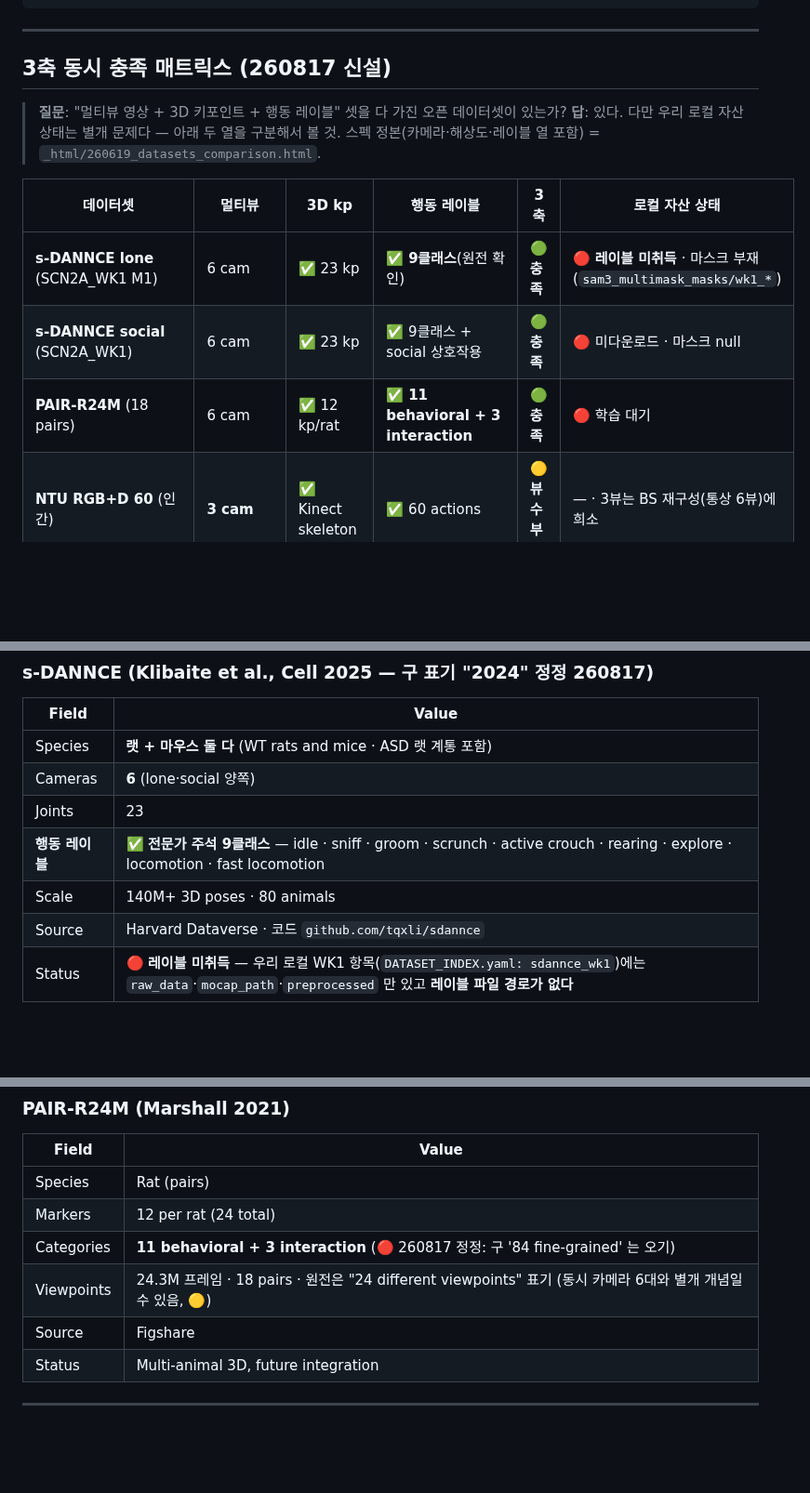
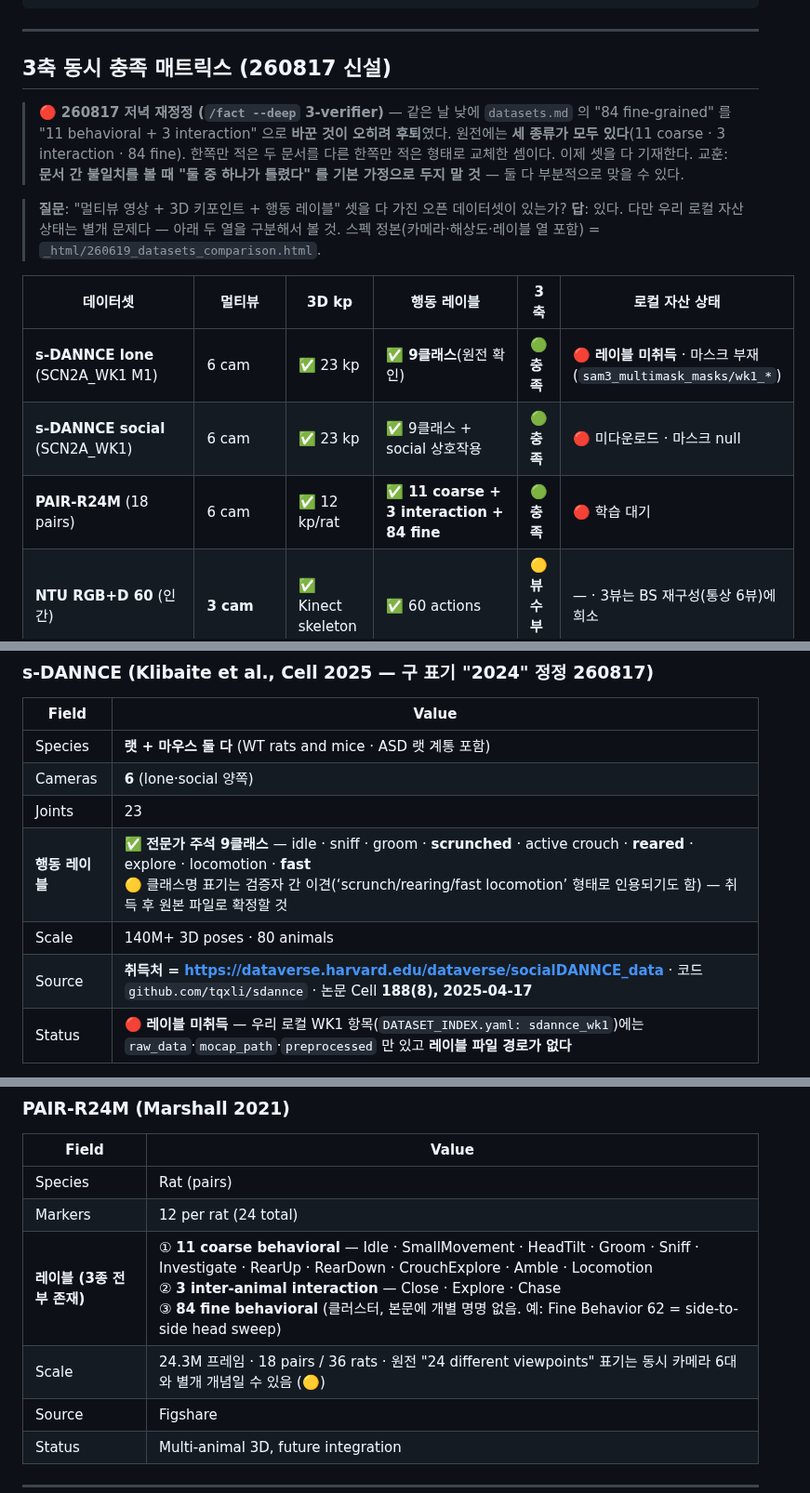
Before and after one commit to kafkapple/behavior-lab, a Markdown page: docs/datasets.md, 3 parts joined by grey strips. Shown at 93% size. Rendered like a GitHub page; blank space fills up the shorter version.

Commit message:
docs(datasets): /fact --deep 3-verifier 결과 반영 — PAIR-R24M 레이블 3종 전부 복원
낮에 한 '정정' 이 후퇴였다. datasets.md 의 '84 fine-grained' 를 '11 behavioral + 3
interaction' 으로 바꿨는데, 원전에는 세 종류가 모두 있다:
- 11 coarse: Idle·SmallMovement·HeadTilt·Groom·Sniff·Investigate·RearUp·RearDown·
  CrouchExplore·Amble·Locomotion
- 3 interaction: Close·Explore·Chase
- 84 fine: 클러스터, 본문에 개별 명명 없음 (예: Fine Behavior 62 = side-to-side head sweep)

즉 한쪽만 적은 두 문서를 다른 한쪽만 적은 형태로 교체한 셈이었다. 셋을 다 기재하고,
'문서 불일치 = 둘 중 하나가 틀렸다' 를 기본 가정으로 두지 말라는 교훈을 남겼다.

s-DANNCE 보강 (3/3 검증):
- 취득처 확보: https://dataverse.harvard.edu/dataverse/socialDANNCE_data
- 게재 정보 Cell 188(8), 2025-04-17
- 클래스명은 검증자 간 이견(scrunched/reared/fast vs scrunch/rearing/fast locomotion)이라
  🟡 로 병기하고 취득 후 원본 파일로 확정하도록 명시

검증 = /fact --deep, host WebSearch + Gemini + GPT-5.5 (grounding).

```diff
--- a/docs/datasets.md
+++ b/docs/datasets.md
@@ -351,6 +351,14 @@ VIZ_CONFIG = {
 
 ## 3축 동시 충족 매트릭스 (260817 신설)
 
+> 🔴 **260817 저녁 재정정 (`/fact --deep` 3-verifier)** — 같은 날 낮에 `datasets.md` 의
+> "84 fine-grained" 를 "11 behavioral + 3 interaction" 으로 **바꾼 것이 오히려 후퇴**였다.
+> 원전에는 **세 종류가 모두 있다**(11 coarse · 3 interaction · 84 fine). 한쪽만 적은 두 문서를
+> 다른 한쪽만 적은 형태로 교체한 셈이다. 이제 셋을 다 기재한다.
+> 교훈: **문서 간 불일치를 볼 때 "둘 중 하나가 틀렸다" 를 기본 가정으로 두지 말 것** —
+> 둘 다 부분적으로 맞을 수 있다.
+
+
 > **질문**: "멀티뷰 영상 + 3D 키포인트 + 행동 레이블" 셋을 다 가진 오픈 데이터셋이 있는가?
 > **답**: 있다. 다만 우리 로컬 자산 상태는 별개 문제다 — 아래 두 열을 구분해서 볼 것.
 > 스펙 정본(카메라·해상도·레이블 열 포함) = `_html/260619_datasets_comparison.html`.
@@ -359,7 +367,7 @@ VIZ_CONFIG = {
 |---|---|---|---|---|---|
 | **s-DANNCE lone** (SCN2A_WK1 M1) | 6 cam | ✅ 23 kp | ✅ **9클래스**(원전 확인) | 🟢 **충족** | 🔴 **레이블 미취득** · 마스크 부재(`sam3_multimask_masks/wk1_*`) |
 | **s-DANNCE social** (SCN2A_WK1) | 6 cam | ✅ 23 kp | ✅ 9클래스 + social 상호작용 | 🟢 **충족** | 🔴 미다운로드 · 마스크 null |
-| **PAIR-R24M** (18 pairs) | 6 cam | ✅ 12 kp/rat | ✅ **11 behavioral + 3 interaction** | 🟢 **충족** | 🔴 학습 대기 |
+| **PAIR-R24M** (18 pairs) | 6 cam | ✅ 12 kp/rat | ✅ **11 coarse + 3 interaction + 84 fine** | 🟢 **충족** | 🔴 학습 대기 |
 | **NTU RGB+D 60** (인간) | **3 cam** | ✅ Kinect skeleton | ✅ 60 actions | 🟡 **뷰 수 부족** | — · 3뷰는 BS 재구성(통상 6뷰)에 희소 |
 | markerless_mouse_1 (M5) | 6 cam | ✅ 22 kp | ❌ none | ❌ | 🟢 main |
 | Rat7M | 6 cam | ✅ MoCap | ❌ *"Unlabeled (discovery target)"* | ❌ | 🟢 보유 |
@@ -388,9 +396,9 @@ VIZ_CONFIG = {
 | Species | **랫 + 마우스 둘 다** (WT rats and mice · ASD 랫 계통 포함) |
 | Cameras | **6** (lone·social 양쪽) |
 | Joints | 23 |
-| **행동 레이블** | ✅ **전문가 주석 9클래스** — idle · sniff · groom · scrunch · active crouch · rearing · explore · locomotion · fast locomotion |
+| **행동 레이블** | ✅ **전문가 주석 9클래스** — idle · sniff · groom · **scrunched** · active crouch · **reared** · explore · locomotion · **fast**<br>🟡 클래스명 표기는 검증자 간 이견(‘scrunch/rearing/fast locomotion’ 형태로 인용되기도 함) — 취득 후 원본 파일로 확정할 것 |
 | Scale | 140M+ 3D poses · 80 animals |
-| Source | Harvard Dataverse · 코드 `github.com/tqxli/sdannce` |
+| Source | **취득처 = <https://dataverse.harvard.edu/dataverse/socialDANNCE_data>** · 코드 `github.com/tqxli/sdannce` · 논문 Cell **188(8), 2025-04-17** |
 | Status | 🔴 **레이블 미취득** — 우리 로컬 WK1 항목(`DATASET_INDEX.yaml: sdannce_wk1`)에는 `raw_data`·`mocap_path`·`preprocessed` 만 있고 **레이블 파일 경로가 없다** |
 
 > 🔴 **260817 정정** — 앞선 "s-DANNCE lone 은 레이블이 있는데 우리가 안 쓴다" 는 부정확했다.
@@ -404,8 +412,8 @@ VIZ_CONFIG = {
 |-------|-------|
 | Species | Rat (pairs) |
 | Markers | 12 per rat (24 total) |
-| Categories | **11 behavioral + 3 interaction** (🔴 260817 정정: 구 '84 fine-grained' 는 오기) |
-| Viewpoints | 24.3M 프레임 · 18 pairs · 원전은 "24 different viewpoints" 표기 (동시 카메라 6대와 별개 개념일 수 있음, 🟡) |
+| **레이블 (3종 전부 존재)** | ① **11 coarse behavioral** — Idle · SmallMovement · HeadTilt · Groom · Sniff · Investigate · RearUp · RearDown · CrouchExplore · Amble · Locomotion<br>② **3 inter-animal interaction** — Close · Explore · Chase<br>③ **84 fine behavioral** (클러스터, 본문에 개별 명명 없음. 예: Fine Behavior 62 = side-to-side head sweep) |
+| Scale | 24.3M 프레임 · 18 pairs / 36 rats · 원전 "24 different viewpoints" 표기는 동시 카메라 6대와 별개 개념일 수 있음 (🟡) |
 | Source | Figshare |
 | Status | Multi-animal 3D, future integration |
 
```
